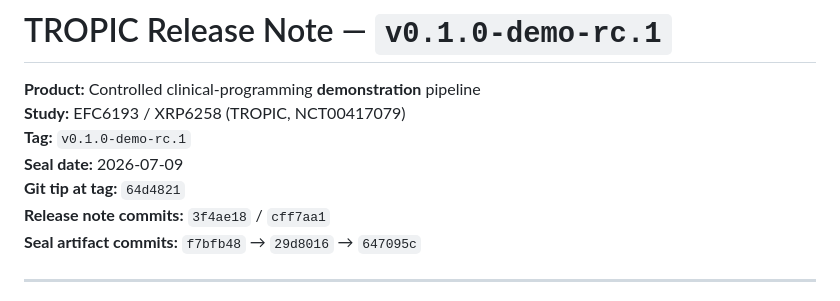
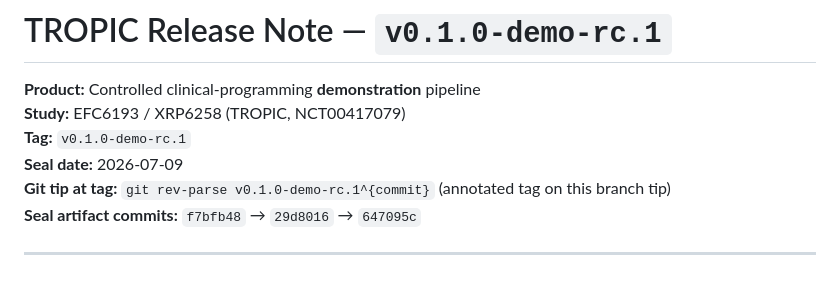
Before and after one commit to antonybevan/TROPIC_sanofi, a Markdown page: docs/RELEASE_NOTE_v0.1.0-demo-rc.1.md, the part around the change. Rendered like a GitHub page.

Commit message:
docs(release): avoid self-chasing tip SHA in release note

```diff
--- a/docs/RELEASE_NOTE_v0.1.0-demo-rc.1.md
+++ b/docs/RELEASE_NOTE_v0.1.0-demo-rc.1.md
@@ -4,8 +4,7 @@
 **Study:** EFC6193 / XRP6258 (TROPIC, NCT00417079)
 **Tag:** `v0.1.0-demo-rc.1`
 **Seal date:** 2026-07-09
-**Git tip at tag:** `64d4821`
-**Release note commits:** `3f4ae18` / `cff7aa1`
+**Git tip at tag:** `git rev-parse v0.1.0-demo-rc.1^{commit}` (annotated tag on this branch tip)
 **Seal artifact commits:** `f7bfb48` → `29d8016` → `647095c`
 
 ---
```
